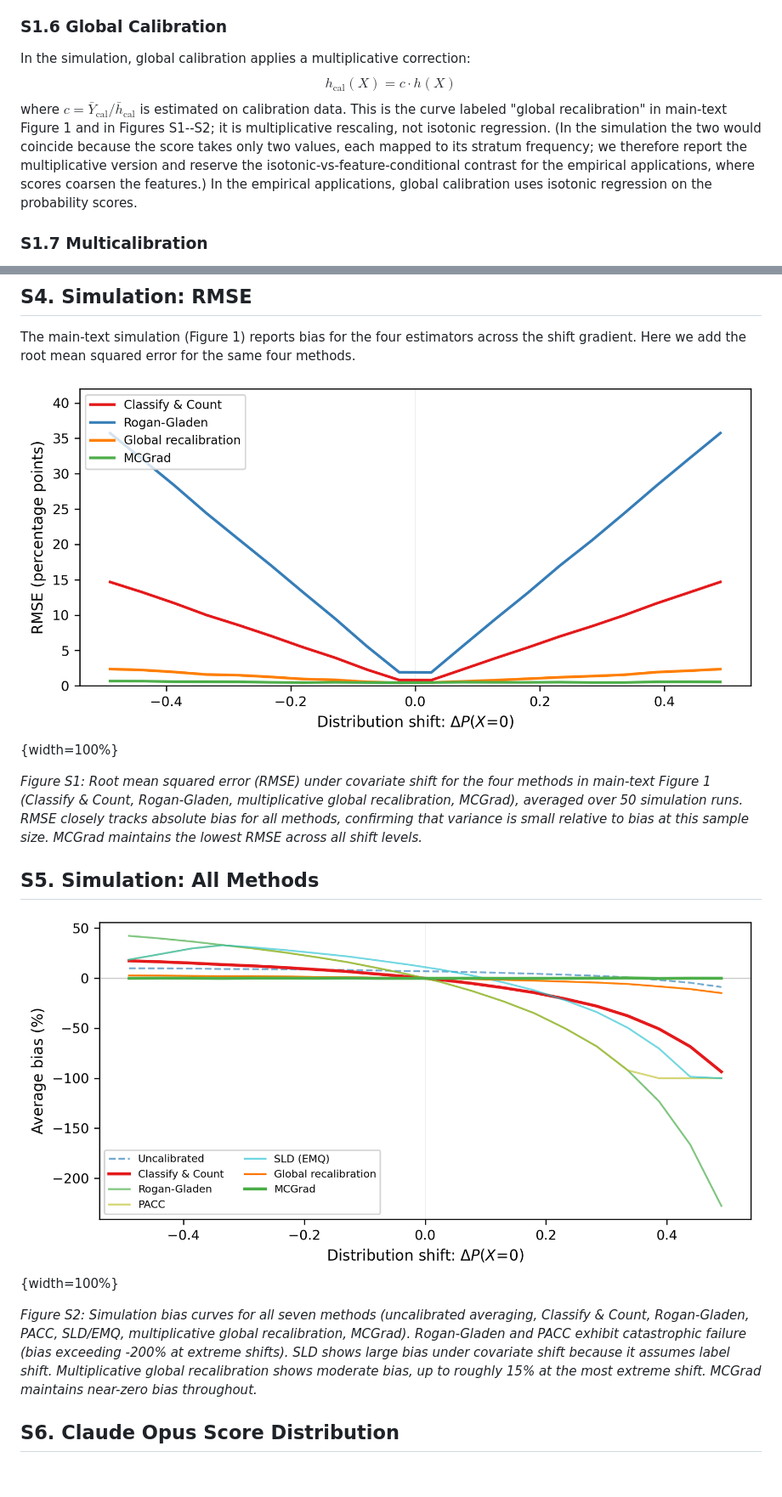
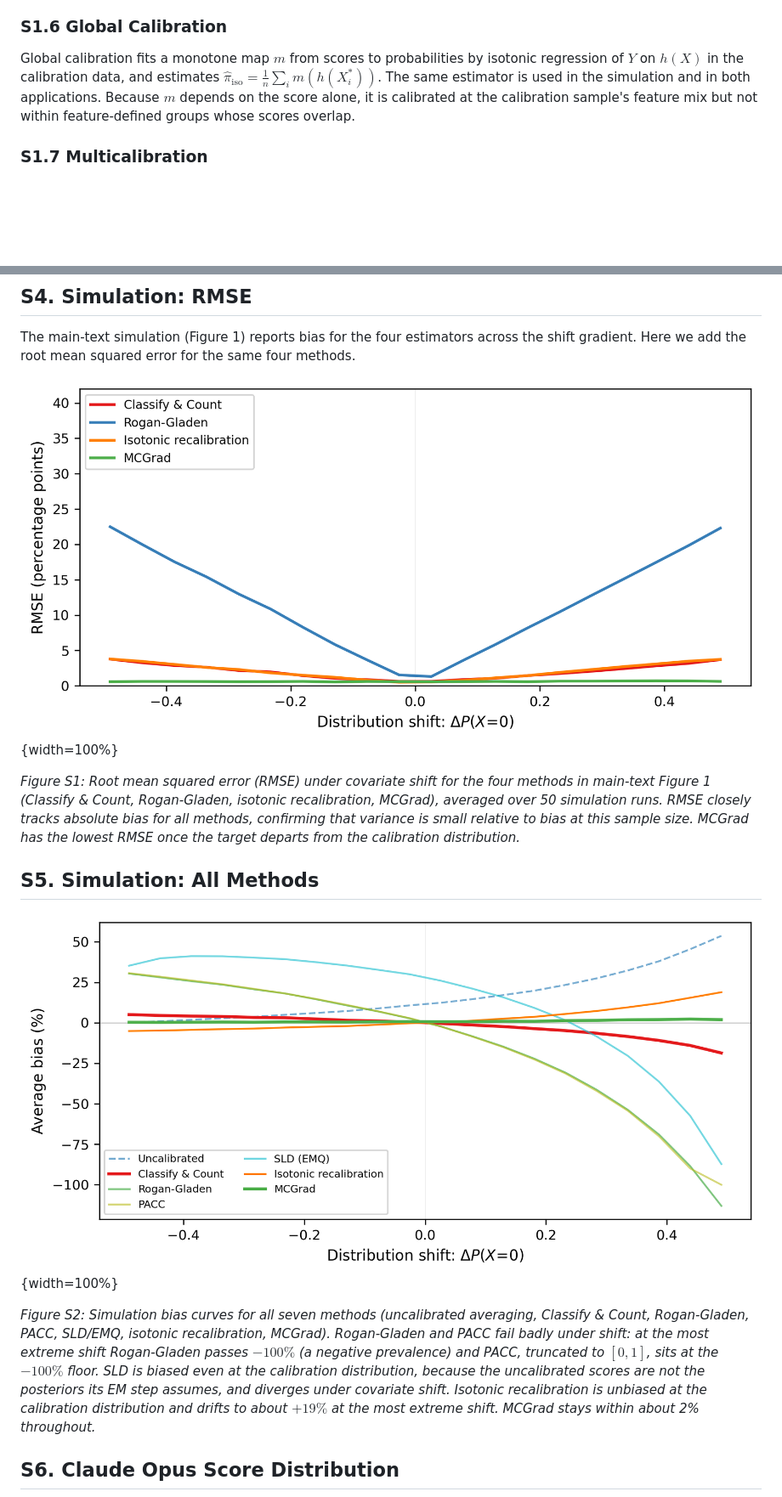
Before and after one commit to facebookresearch/multicalibrated_llm_measurement, a Markdown page: paper/si_appendix.md, 2 parts joined by grey strips. Shown: that part at 85% size. Drawn GitHub-style; pictures changed too: paper/images/figure_sim_lineplot_all.png, paper/images/figure_sim_rmse.png; blank space fills up the shorter version.

```diff
--- a/paper/si_appendix.md
+++ b/paper/si_appendix.md
@@ -53,9 +53,7 @@ $$\tilde{h}_i^{(t)} = \frac{(\hat{\pi}^{(t)} / \pi_s) \cdot h(X_i^*)}{(\hat{\pi}
 
 ### S1.6 Global Calibration
 
-In the simulation, global calibration applies a multiplicative correction:
-$$h_{\text{cal}}(X) = c \cdot h(X)$$
-where $c = \bar{Y}_{\text{cal}} / \bar{h}_{\text{cal}}$ is estimated on calibration data. This is the curve labeled "global recalibration" in main-text Figure 1 and in Figures S1--S2; it is multiplicative rescaling, not isotonic regression. (In the simulation the two would coincide because the score takes only two values, each mapped to its stratum frequency; we therefore report the multiplicative version and reserve the isotonic-vs-feature-conditional contrast for the empirical applications, where scores coarsen the features.) In the empirical applications, global calibration uses isotonic regression on the probability scores.
+Global calibration fits a monotone map $m$ from scores to probabilities by isotonic regression of $Y$ on $h(X)$ in the calibration data, and estimates $\hat{\pi}_{\text{iso}} = \frac{1}{n}\sum_i m(h(X_i^*))$. The same estimator is used in the simulation and in both applications. Because $m$ depends on the score alone, it is calibrated at the calibration sample's feature mix but not within feature-defined groups whose scores overlap.
 
 ### S1.7 Multicalibration
 
@@ -188,13 +182,13 @@ The main-text simulation (Figure 1) reports bias for the four estimators across
 
 ![](images/figure_sim_rmse.png){width=100%}
 
-*Figure S1: Root mean squared error (RMSE) under covariate shift for the four methods in main-text Figure 1 (Classify \& Count, Rogan-Gladen, multiplicative global recalibration, MCGrad), averaged over 50 simulation runs. RMSE closely tracks absolute bias for all methods, confirming that variance is small relative to bias at this sample size. MCGrad maintains the lowest RMSE across all shift levels.*
+*Figure S1: Root mean squared error (RMSE) under covariate shift for the four methods in main-text Figure 1 (Classify \& Count, Rogan-Gladen, isotonic recalibration, MCGrad), averaged over 50 simulation runs. RMSE closely tracks absolute bias for all methods, confirming that variance is small relative to bias at this sample size. MCGrad has the lowest RMSE once the target departs from the calibration distribution.*
 
 ## S5. Simulation: All Methods
 
 ![](images/figure_sim_lineplot_all.png){width=100%}
 
-*Figure S2: Simulation bias curves for all seven methods (uncalibrated averaging, Classify \& Count, Rogan-Gladen, PACC, SLD/EMQ, multiplicative global recalibration, MCGrad). Rogan-Gladen and PACC exhibit catastrophic failure (bias exceeding -200% at extreme shifts). SLD shows large bias under covariate shift because it assumes label shift. Multiplicative global recalibration shows moderate bias, up to roughly 15% at the most extreme shift. MCGrad maintains near-zero bias throughout.*
+*Figure S2: Simulation bias curves for all seven methods (uncalibrated averaging, Classify \& Count, Rogan-Gladen, PACC, SLD/EMQ, isotonic recalibration, MCGrad). Rogan-Gladen and PACC fail badly under shift: at the most extreme shift Rogan-Gladen passes $-100\%$ (a negative prevalence) and PACC, truncated to $[0,1]$, sits at the $-100\%$ floor. SLD is biased even at the calibration distribution, because the uncalibrated scores are not the posteriors its EM step assumes, and diverges under covariate shift. Isotonic recalibration is unbiased at the calibration distribution and drifts to about $+19\%$ at the most extreme shift. MCGrad stays within about 2\% throughout.*
 
 ## S6. Claude Opus Score Distribution
 
```
Also changed, not shown: other parts of paper/si_appendix.md (+4 -8 lines), paper/paper.md (+3 -3 lines), paper/images/figure_sim_lineplot.png, 4 other files.
